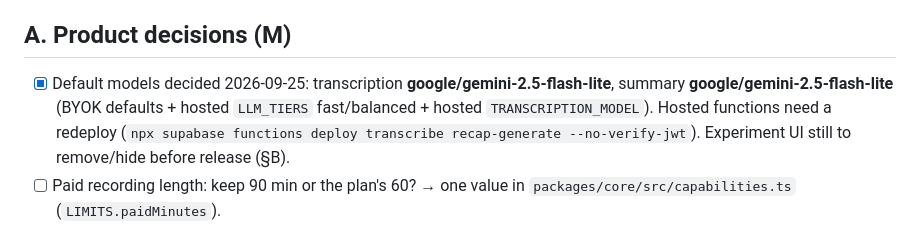
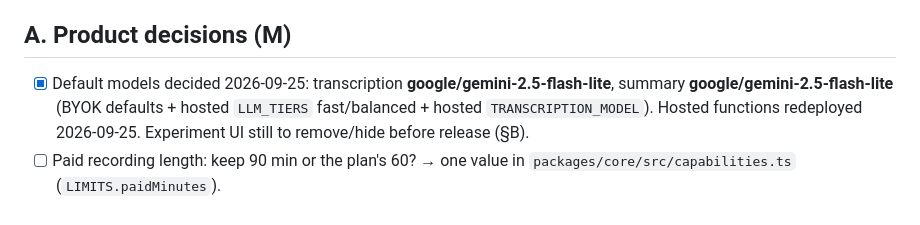
Before and after one commit to mortukans/ai-recap, a Markdown page: docs/LAUNCH_CHECKLIST.md, the part around the change. Drawn GitHub-style.

Commit message:
docs: hosted functions redeployed with Gemini 2.5 Flash Lite defaults
Co-Authored-By: Claude Fable 5.1 <noreply@anthropic.com>

```diff
--- a/docs/LAUNCH_CHECKLIST.md
+++ b/docs/LAUNCH_CHECKLIST.md
@@ -3,7 +3,7 @@
 Ordered. "Me" = engineering (Claude), "M" = Martins. Everything marked Me is done or scripted; M items need accounts, legal or a physical device.
 
 ## A. Product decisions (M)
-- [x] Default models decided 2026-09-25: transcription **google/gemini-2.5-flash-lite**, summary **google/gemini-2.5-flash-lite** (BYOK defaults + hosted `LLM_TIERS` fast/balanced + hosted `TRANSCRIPTION_MODEL`). Hosted functions need a redeploy (`npx supabase functions deploy transcribe recap-generate --no-verify-jwt`). Experiment UI still to remove/hide before release (§B).
+- [x] Default models decided 2026-09-25: transcription **google/gemini-2.5-flash-lite**, summary **google/gemini-2.5-flash-lite** (BYOK defaults + hosted `LLM_TIERS` fast/balanced + hosted `TRANSCRIPTION_MODEL`). Hosted functions redeployed 2026-09-25. Experiment UI still to remove/hide before release (§B).
 - [ ] Paid recording length: keep 90 min or the plan's 60? → one value in `packages/core/src/capabilities.ts` (`LIMITS.paidMinutes`).
 - [ ] Optional: custom domain (e.g. airecap.lv) for the GitHub Pages site; the github.io URLs work for the App Store meanwhile.
 
```
